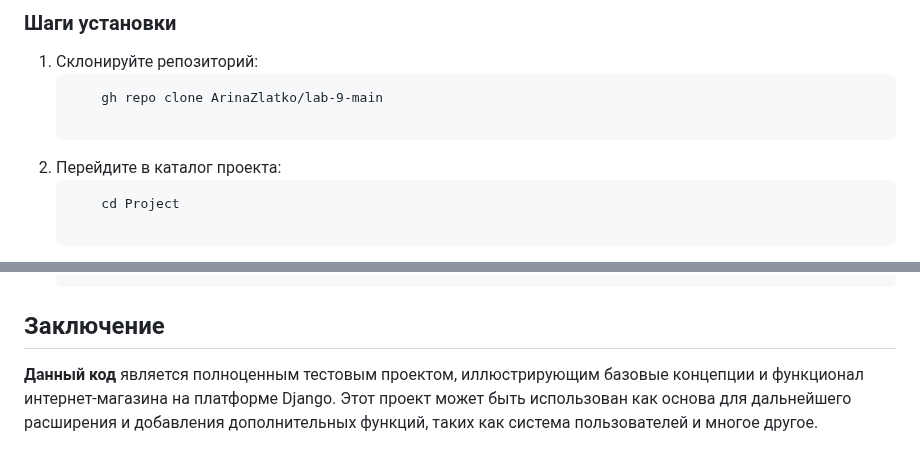
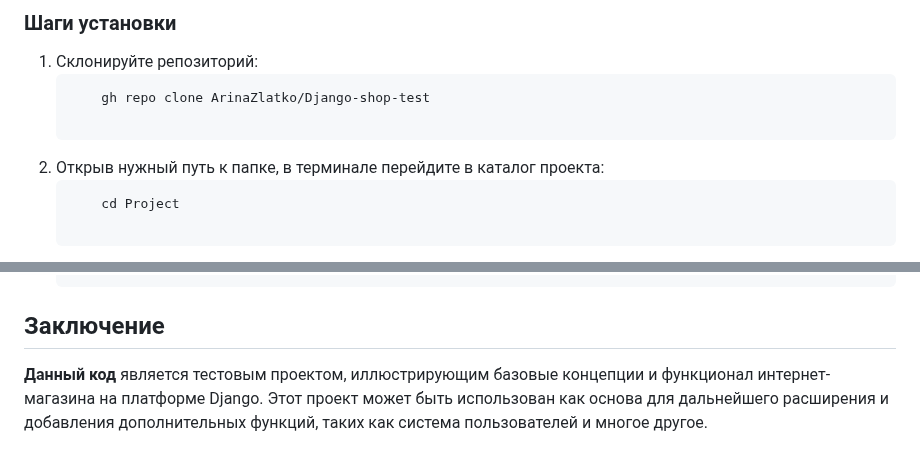
Before and after one commit to ArinaZlatko/Django-shop-test, a Markdown page: README.md, 2 parts joined by grey strips. Drawn GitHub-style.

```diff
--- a/README.md
+++ b/README.md
@@ -57,10 +57,10 @@ pip install django
 <ol>
     <li>Склонируйте репозиторий:
         <pre>
-    gh repo clone ArinaZlatko/lab-9-main
+    gh repo clone ArinaZlatko/Django-shop-test
         </pre>
     </li>
-    <li>Перейдите в каталог проекта:
+    <li>Открыв нужный путь к папке, в терминале перейдите в каталог проекта:
         <pre>
     cd Project
         </pre>
@@ -82,7 +82,7 @@ pip install django
     </li>
 </ol>
 <h2>Заключение</h2>
-<p><strong>Данный код</strong> является полноценным тестовым проектом, иллюстрирующим базовые концепции и функционал интернет-магазина на платформе Django. Этот проект может быть использован как основа для дальнейшего расширения и добавления дополнительных функций, таких как система пользователей и многое другое.</p>
+<p><strong>Данный код</strong> является тестовым проектом, иллюстрирующим базовые концепции и функционал интернет-магазина на платформе Django. Этот проект может быть использован как основа для дальнейшего расширения и добавления дополнительных функций, таких как система пользователей и многое другое.</p>
 
 </body>
 </html>
```
